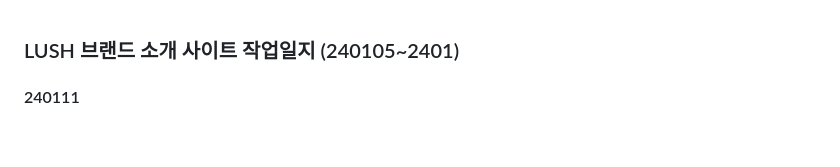
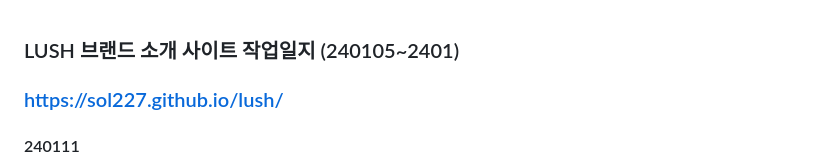
Before and after one commit to sol227/lush, a Markdown page: README.md, the part around the change. GitHub-like rendering; blank space fills up the shorter version.

Commit message:
링크추가

```diff
--- a/README.md
+++ b/README.md
@@ -1,4 +1,6 @@
 ### LUSH 브랜드 소개 사이트 작업일지 (240105~2401)
+
+### https://sol227.github.io/lush/
 
 <!-- #### 240112 -->
 
```
